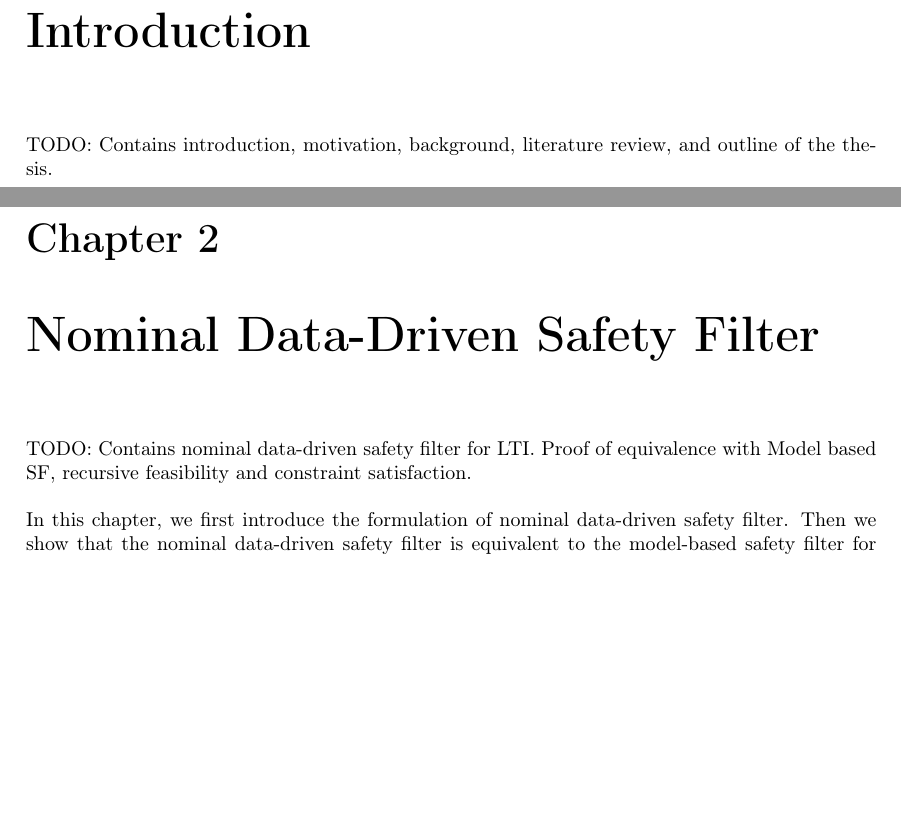
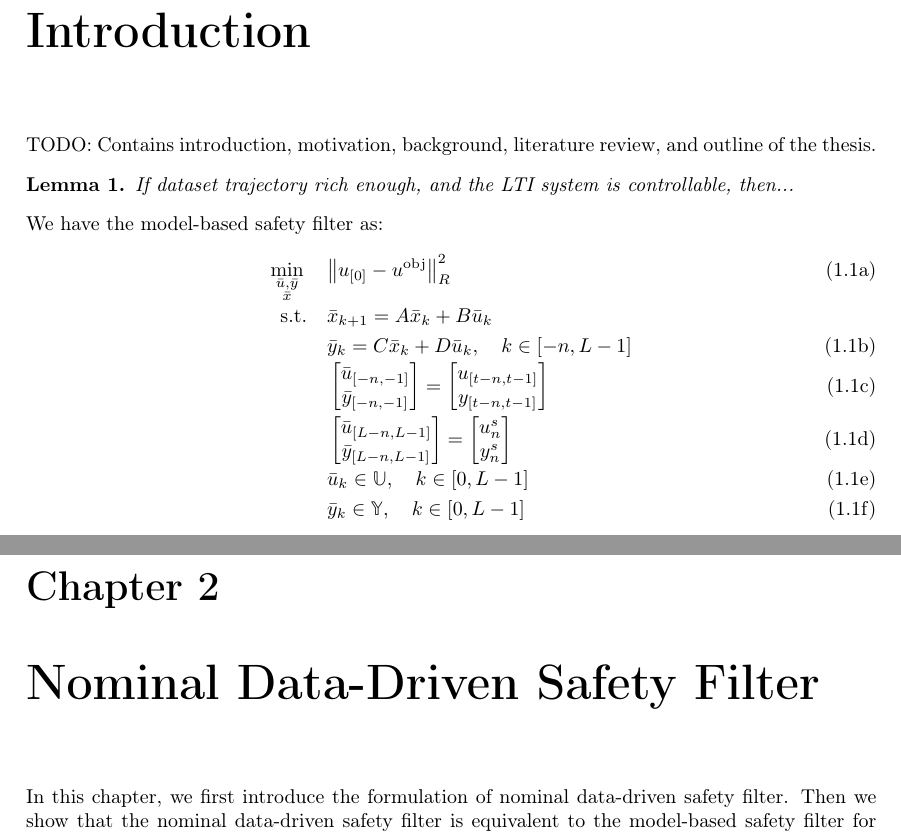
Before and after one commit to HuangYujun-JunkyTalent/YujunHunag-DataDrivenSafetyFilter-MT, a LaTeX thesis (Report.tex, which reads chapters/01-introduction.tex, chapters/02-nominal-ddsf.tex, preamble.tex): two parts of pages 11 and 12 of 31, joined at a grey line, cut so that both start at the same text, the shorter picture padded with empty space. Compiled offline with LaTeX, dvips and Ghostscript.

Commit message:
Updated Thesis Structure

```diff
--- a/chapters/01-introduction.tex
+++ b/chapters/01-introduction.tex
@@ -1,2 +1,37 @@
 \chapter{Introduction}\label{chap:introduction}
 TODO: Contains introduction, motivation, background, literature review, and outline of the thesis.
+
+\begin{lemma}\label{lemma:fundamental-lemma}
+    If dataset trajectory rich enough, and the LTI system is controllable, then...
+\end{lemma}
+
+We have the model-based safety filter as:
+\begin{IEEEeqnarray}{RL}\label{eq:model-based-safety-filter}
+    \min_{\substack{\bar{u}, \bar{y} \\ \bar{x}}} \quad & \norm{u_{[0]} - u^{\text{obj}}}_R^2 \IEEEyesnumber \IEEEyessubnumber* \label{model-based-safety-filter-cost}\\
+    \textrm{s.t.} \quad &
+    \bar{x}_{k+1} = A \bar{x}_k + B \bar{u}_k \IEEEnonumber \\
+    &
+    \bar{y}_k = C \bar{x}_k + D \bar{u}_k,  \quad k \in \left[-n, L-1\right] \label{model-based-safety-filter-dynamics} \\
+    &
+    \begin{bmatrix}
+        \subseq{-n}{-1}{\bar{u}} \\
+        \subseq{-n}{-1}{\bar{y}} \\
+    \end{bmatrix} =
+    \begin{bmatrix}
+        \subseq{t-n}{t-1}{u} \\
+        \subseq{t-n}{t-1}{y} \\
+    \end{bmatrix} \label{model-based-safety-filter-initial}\\
+    &
+    \begin{bmatrix}
+        \subseq{L-n}{L-1}{\bar{u}} \\
+        \subseq{L-n}{L-1}{\bar{y}} \\
+    \end{bmatrix} =
+    \begin{bmatrix}
+        u_n^s \\
+        y_n^s \\
+    \end{bmatrix} \label{model-based-safety-filter-terminal}\\
+    &
+    \bar{u}_k \in \mathbb{U}, \quad k \in \left[0, L-1\right] \label{model-based-safety-filter-input}\\
+    &
+    \bar{y}_k \in \mathbb{Y}, \quad k \in \left[0, L-1\right] \label{model-based-safety-filter-output}
+\end{IEEEeqnarray}
--- a/chapters/02-nominal-ddsf.tex
+++ b/chapters/02-nominal-ddsf.tex
@@ -1,6 +1,4 @@
 \chapter{Nominal Data-Driven Safety Filter}\label{chap:nominal-ddsf}
-TODO:  Contains nominal data-driven safety filter for LTI. Proof of equivalence with Model based SF, recursive feasibility and constraint satisfaction.\\
-
 
 In this chapter, we first introduce the formulation of nominal data-driven safety filter.
 Then we show that the nominal data-driven safety filter is equivalent to the model-based safety filter for noise-free LTI system.
--- a/preamble.tex
+++ b/preamble.tex
@@ -21,8 +21,6 @@
 \newtheorem{theorem}{Theorem}
 \newtheorem{lemma}{Lemma}
 \newtheorem{proposition}{Proposition}
-\newtheorem{sketchproof}{Sektch of Proof}
-\newtheorem{sidenote}{Side Note}
 
 \newcommand\subseq[3]{#3_{\left[ #1, #2 \right]}}
 \newcommand\hankel[2]{H_{#1}\left( #2 \right)}
```
Also changed, not shown: chapters/02-nominal-ddsf.tex (6 more changed lines), 1 other file.
